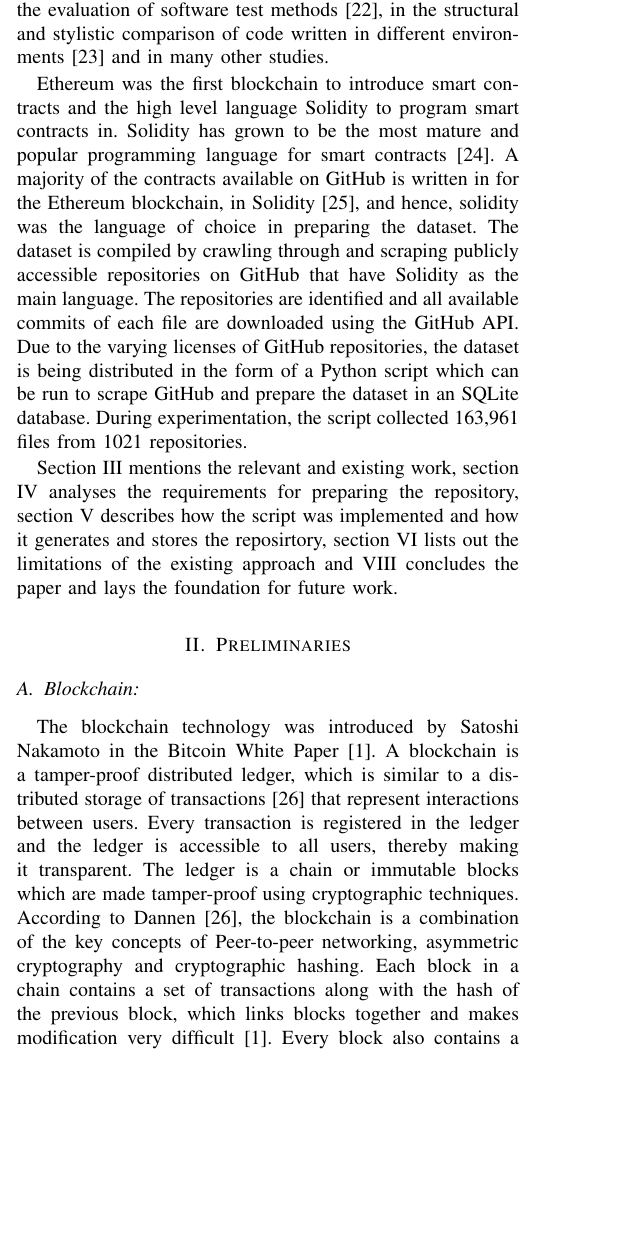
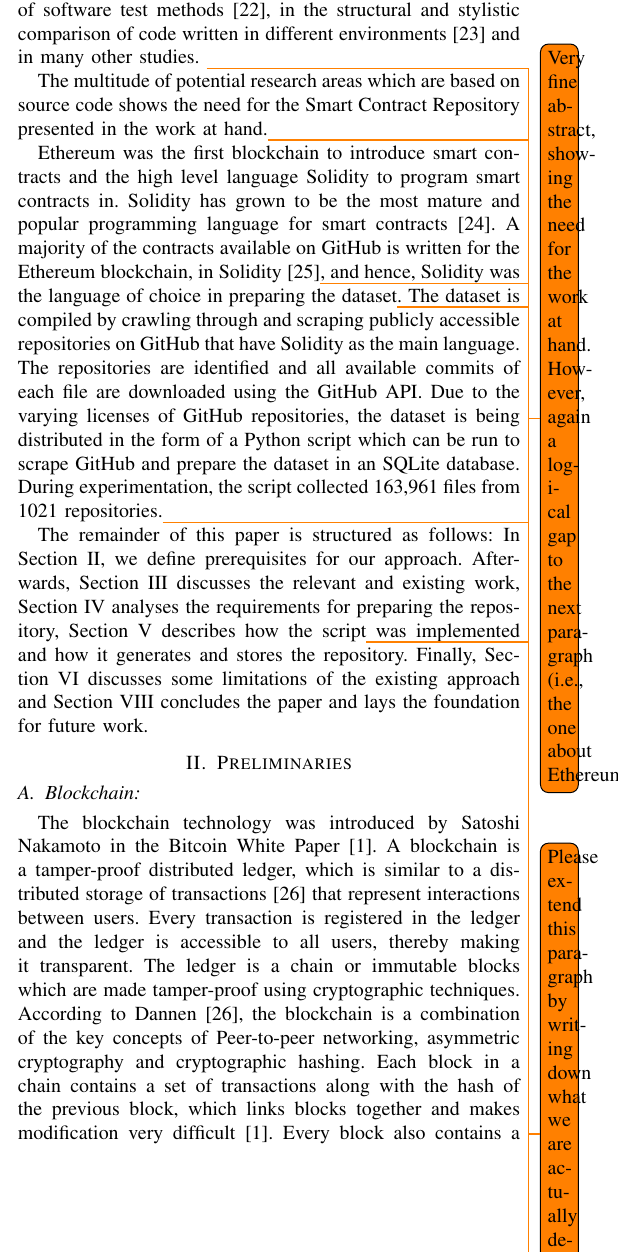
Before and after one commit to abTuhh/contract-repository-mse, a LaTeX paper (paper.tex): part of one column of page 2 of 10, cut so that both start at the same text, the shorter picture padded with empty space. Compiled offline with pdfLaTeX.

Commit message:
Feedback for abstract and Section I

```diff
--- a/paper.tex
+++ b/paper.tex
@@ -71 +73,2 @@
 
+	However, the principal difference between optimizing conventional programs and smart contracts lies in the fact that smart contracts have to be optimized primarily in terms of the gas cost~\cite{superoptimization}. The smart contract code, when deployed on the Ethereum network, is compiled into \textit{bytecode}. The bytecode is a string made of concatenated op-codes that are executed in sequence when the smart contract is invoked~\cite{wood2019ethereum}. The execution of each opcode is associated with a certain energy consumption, which is calculated and charged from the user accoording to the EVM \textit{gas model} ~\cite{wood2019ethereum}. This means that optimizing and analyzing smart contracts need to be done not only at the level of the source code, but also at the corresponding bytecode. Optimizing smart contract code directly implies optimizing the gas cost through the bytecode. This introduces an additional constraint and hence requires techniques for constraint-optimized pattern recognition \cite{utilitypattern}.\todo{Since the current version of the repository does not provide the bytecode, do we really want to highlight it here. Also, again, there is a logical/storyline gap between this paragraph and the next one, which should be bridged.}
@@ -73,11 +75,13 @@
 
 	As already mentioned, consecutive versions of the same source code can help in detecting specific changes to the code performance due to specific changes in the source code ~\cite{softwareversion}. Whereas a comparison between disparate files requires establishment of a similarity measure at the beginning~\cite{simsimilarity}, earlier complete versions of the same source code can provide a benchmark on which to measure the performance of later versions ~\cite{softwareversion}. This can make it easier to detect optimizing patterns in the source code. These patterns, once established, can then be applied to optimizing similar inefficiencies in other source files. Hence, a repository containing multiple versions of each source file would prove to be helpful as a starting point in applying code mining approaches to optimizing smart contracts, which is a relatively unexplored research direction.
 
-	Apart from code smell detection and optimization, which was our primary research direction, we believe that this repository can be helpful to researchers in a wide range of other application areas. Code recommendation systems use publicly available code on the Internet to suggest useable pieces of source code to software developers. With the recent progress and development of large language models (LLMs), code generation models such as Codex~\cite{codex} are being used by developers to speed up software design and development, and are proving to be a viable business models for companies. Apart from recommender models focused on source code, general purpose LLMs such as ChatGPT, which is a version of GPT-3 fine-tuned for factoring in human feedback ~\cite{chatgpt} also use large datasets of source code in order to make the token embeddings as generalized and diverse as possible~\cite{thestack}. Such models can also be used for code and algorithm summarization and visualization~\cite{codesummarization}. In security research, commits of source code repositories can be used to analyze patterns in code that eliminate or introduce certain vulnerabilities~\cite{securitydataset}. A dataset of source code can also be used to evaluate and benchmark the performance of static and dynamic analysis tools, which can also be used to detect software vulnerabilities~\cite{staticanalysis}. Analysis of code repositories can also provide useful to generate developer guidelines on writing clean and maintainable code~\cite{maintainablecode}, in the evaluation of software test methods\cite{testmethodevaluation}, in the structural and stylistic comparison of code written in different environments~\cite{codestylecomparison} and in many other studies.
+	Apart from code smell detection and optimization for smart contracts, which is our primary research direction, we believe that this repository can be helpful to researchers in a wide range of other application areas. For instance, code recommendation systems use publicly available code on the Internet to suggest usable pieces of source code to software developers. With the recent progress and development of large language models (LLMs), code generation models such as Codex~\cite{codex} are being used by developers to speed up software design and development, and are proving to be a viable business models for companies. Apart from recommender models focused on source code, general purpose LLMs such as ChatGPT, which is a version of GPT-3 fine-tuned for factoring in human feedback~\cite{chatgpt} also use large datasets of source code in order to make the token embeddings as generalized and diverse as possible~\cite{thestack}. Such models can also be used for code and algorithm summarization and visualization~\cite{codesummarization}. In security research, commits of source code repositories can be used to analyze patterns in smart contract code that eliminate or introduce certain vulnerabilities~\cite{securitydataset}. A dataset of source code can also be used to evaluate and benchmark the performance of static and dynamic analysis tools, which can also be used to detect software vulnerabilities~\cite{staticanalysis}. Analysis of code repositories can also provide useful to generate developer guidelines on writing clean and maintainable code~\cite{maintainablecode}, in the evaluation of software test methods\cite{testmethodevaluation}, in the structural and stylistic comparison of code written in different environments~\cite{codestylecomparison} and in many other studies. \todo{Very fine abstract, showing the need for the work at hand. However, again a logical gap to the next paragraph (i.e., the one about Ethereum).}
 
-	Ethereum was the first blockchain to introduce smart contracts and the high level language Solidity to program smart contracts in. Solidity has grown to be the most mature and popular programming language for smart contracts~\cite{soliditycheck}. A majority of the contracts available on GitHub is written in for the Ethereum blockchain, in Solidity~\cite{empiricalgithubcontracts}, and hence, solidity was the language of choice in preparing the dataset.  The dataset is compiled by crawling through and scraping publicly accessible repositories on GitHub that have Solidity as the main language. The repositories are identified and all available commits of each file are downloaded using the GitHub API. Due to the varying licenses of GitHub repositories, the dataset is being distributed in the form of a Python script which can be run to scrape GitHub and prepare the dataset in an SQLite database. During experimentation, the script collected 163,961 files from 1021 repositories.
+	The multitude of potential research areas which are based on source code shows the need for the Smart Contract Repository presented in the work at hand.\todo{Please extend this paragraph by writing down what we are actually delivering in this paper.}
 
-	Section \ref{sec:related} mentions the relevant and existing work, section \ref{sec:requirements} analyses the requirements for preparing the repository, section \ref{sec:implementation} describes how the script was implemented and how it generates and stores the reposirtory, section \ref{sec:limitations} lists out the limitations of the existing approach and \ref{sec:conclusion} concludes the paper and lays the foundation for future work.
+	Ethereum was the first blockchain to introduce smart contracts and the high level language Solidity to program smart contracts in. Solidity has grown to be the most mature and popular programming language for smart contracts~\cite{soliditycheck}. A majority of the contracts available on GitHub is written for the Ethereum blockchain, in Solidity~\cite{empiricalgithubcontracts}\todo{I do not see that the referenced paper shows this.}, and hence, Solidity was the language of choice in preparing the dataset\todo{Since it is not described yet what the paper will deliver, the reader actually does NOT know what this ``dataset'' is referring to. If I just read this particular paragraph, I would think that only a dataset is delivered (what we do not do!).}.  The dataset is compiled by crawling through and scraping publicly accessible repositories on GitHub that have Solidity as the main language. The repositories are identified and all available commits of each file are downloaded using the GitHub API. Due to the varying licenses of GitHub repositories, the dataset is being distributed in the form of a Python script which can be run to scrape GitHub and prepare the dataset in an SQLite database. During experimentation, the script collected 163,961 files from 1021 repositories.\todo{I do not like this paragraph too much, since it mixes things up quite a lot. First, it tries to justify why Solidity is used, which is fine (however, better grounding in the literature is necessary). However, afterwards, there is a mixture of repository functionalities and outcomes in terms of the the collected files. Please separate these parts better; this shows also again that it is necessary to first clearly describe what this paper is going to deliver. On another note: I also do not think that the problem with the licenses is highlighted here in enough detail. It's actually mentioned only very very briefly. I do not know if this is taken up later on again, but from I read here, I would not understand (as a normal reader) why there is actually a need for the script at all.}
+
+	The remainder of this paper is structured as follows: In Section~\ref{sec:prelims}, we define  prerequisites for our approach. 	Afterwards, Section~\ref{sec:related} discusses the relevant and existing work, Section~\ref{sec:requirements} analyses the requirements for preparing the repository, Section~\ref{sec:implementation} describes how the script\todo{Again, I am not sure if it is too good to write here about the ``script'' alone.} was implemented and how it generates and stores the repository. Finally, Section~\ref{sec:limitations} discusses some limitations of the existing approach and Section~\ref{sec:conclusion} concludes the paper and lays the foundation for future work.
 
 
 	\section{Preliminaries}
```
Also changed, not shown: paper.pdf, paper.tex (7 more changed lines), 3 other files.
